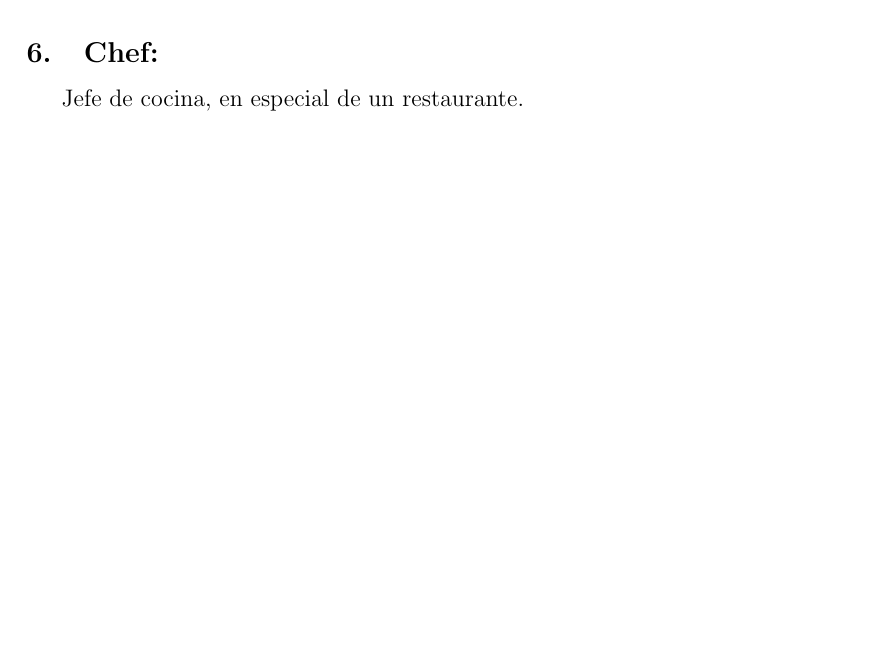
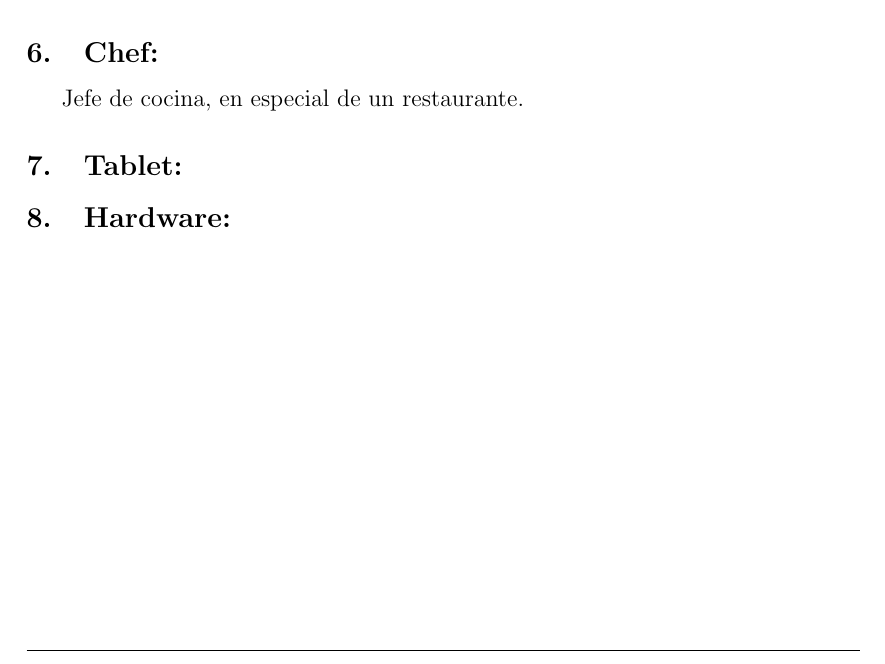
Before and after one commit to Ignacio-Iker-Prado-Rujas/is-hosteleria, a LaTeX document (SegundaEntrega27-02-13/Glosario/Glosario.tex): part of page 5 of 6, cut so that both start at the same text, the shorter picture padded with empty space. Compiled offline with pdfLaTeX.

Commit message:
Hideputas todos

```diff
--- a/SegundaEntrega27-02-13/Glosario/Glosario.tex
+++ b/SegundaEntrega27-02-13/Glosario/Glosario.tex
@@ -69,6 +69,8 @@
 \subsection{Comensal:} Cada una de las personas que comen en una misma mesa.
 \subsection{Pitanza:} Ración de comida que se distribuye a quienes viven en comunidad.
 \subsection{Chef:} Jefe de cocina, en especial de un restaurante.
+\subsection{Tablet:}
+\subsection{Hardware:}
 
 
 
```
